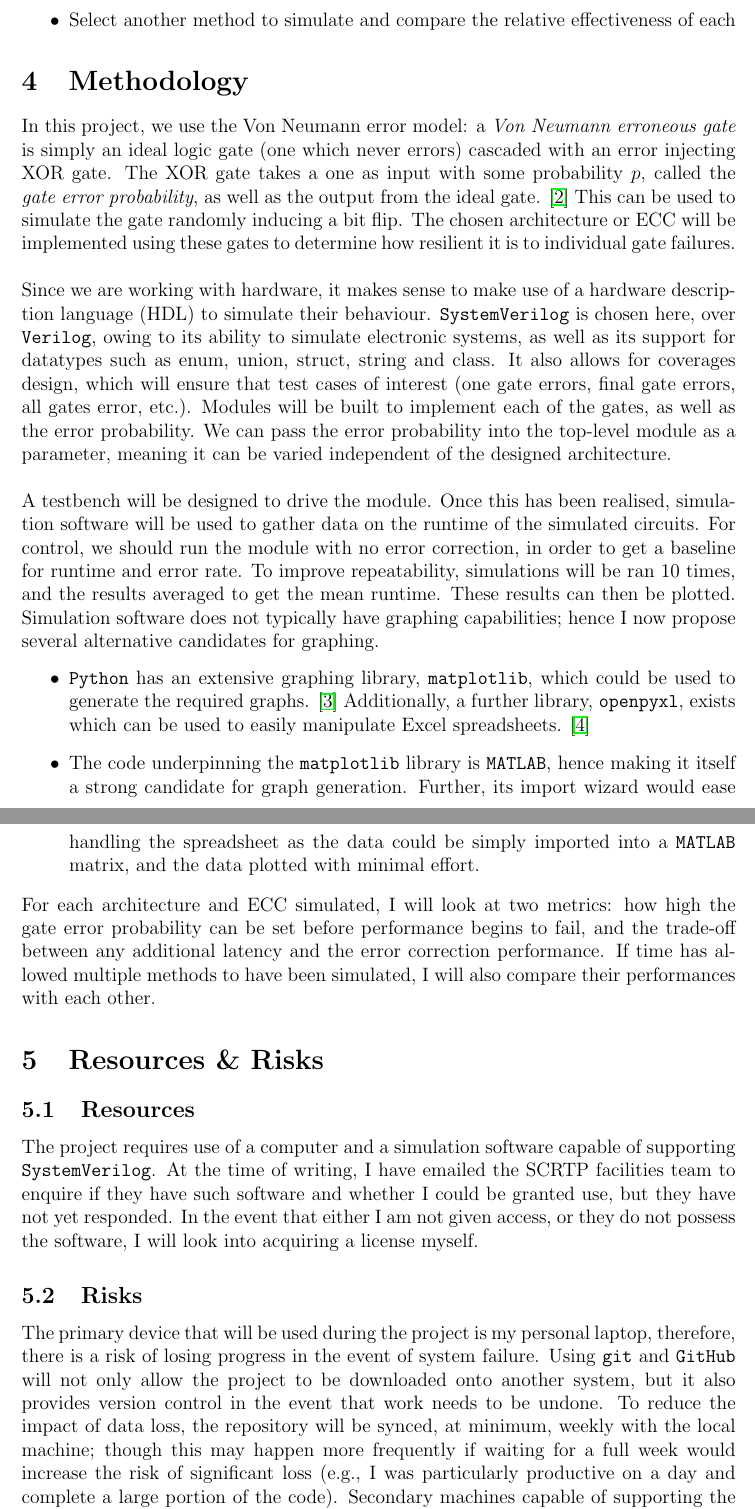
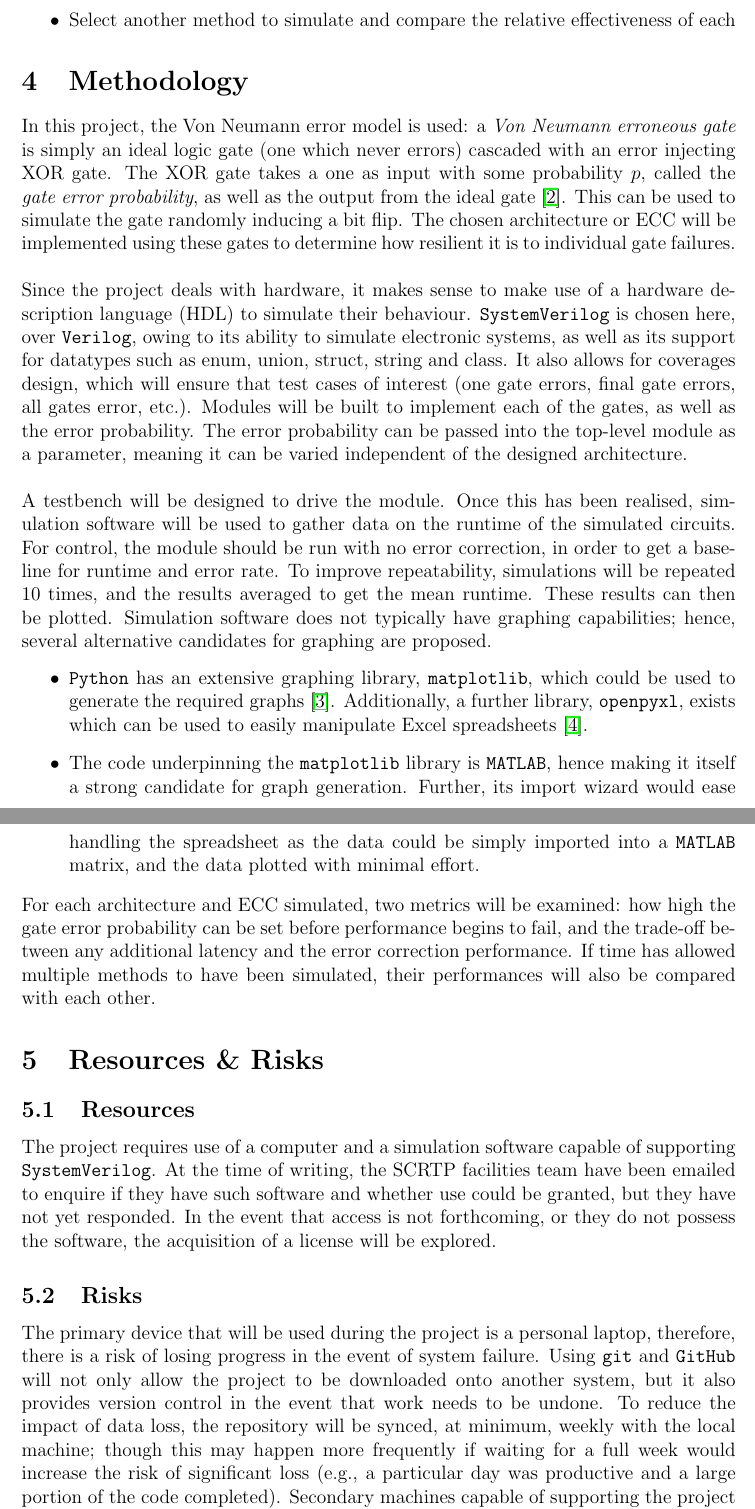
Before and after one commit to alimmeek/reliable-logic-using-unreliable-gates, a LaTeX document (docs/specification.tex): two parts of pages 2 and 3 of 5, joined at a grey line, cut so that both start at the same text. Compiled offline with pdfLaTeX.

Commit message:
Respond to supervisor feedback

```diff
--- a/docs/specification.tex
+++ b/docs/specification.tex
@@ -57,54 +57,55 @@ project, but are not necessary for its successful completion.
 
 
 \section{Methodology} \label{sec:meth}
-In this project, we use the Von Neumann error model: a \emph{Von Neumann erroneous gate} is simply an ideal logic
+In this project, the Von Neumann error model is used: a \emph{Von Neumann erroneous gate} is simply an ideal logic
 gate (one which never errors) cascaded with an error injecting XOR gate. The XOR gate takes a one as input with some
-probability $p$, called the \emph{gate error probability}, as well as the output from the ideal gate. \cite{ref2}
+probability $p$, called the \emph{gate error probability}, as well as the output from the ideal gate \cite{ref2}.
 This can be used to simulate the gate randomly inducing a bit flip. The chosen architecture or ECC will be
 implemented using these gates to determine how resilient it is to individual gate failures. \\
 
-\noindent Since we are working with hardware, it makes sense to make use of a hardware description language (HDL) to
+\noindent Since the project deals with hardware, it makes sense to make use of a hardware description language (HDL) to
 simulate their behaviour. \texttt{SystemVerilog} is chosen here, over \texttt{Verilog}, owing to its ability to
 simulate electronic systems, as well as its support for datatypes such as enum, union, struct, string and class. It
 also allows for coverages design, which will ensure that test cases of interest (one gate errors, final gate errors,
-all gates error, etc.). Modules will be built to implement each of the gates, as well as the error probability. We
-can pass the error probability into the top-level module as a parameter, meaning it can be varied independent of the
-designed architecture. \\
+all gates error, etc.). Modules will be built to implement each of the gates, as well as the error probability. The
+error probability can be passed into the top-level module as a parameter, meaning it can be varied independent of
+the designed architecture. \\
 
 \noindent A testbench will be designed to drive the module. Once this has been realised, simulation software will be
-used to gather data on the runtime of the simulated circuits. For control, we should run the module with no error
-correction, in order to get a baseline for runtime and error rate. To improve repeatability, simulations will be ran
-10 times, and the results averaged to get the mean runtime. These results can then be plotted. Simulation software
-does not typically have graphing capabilities; hence I now propose several alternative candidates for graphing.
+used to gather data on the runtime of the simulated circuits. For control, the module should be run with no error
+correction, in order to get a baseline for runtime and error rate. To improve repeatability, simulations will be
+repeated 10 times, and the results averaged to get the mean runtime. These results can then be plotted. Simulation
+software does not typically have graphing capabilities; hence, several alternative candidates for graphing are
+proposed.
 \begin{itemize}
     \item \texttt{Python} has an extensive graphing library, \texttt{matplotlib}, which could be used to generate
-    the required graphs. \cite{ref3} Additionally, a further library, \texttt{openpyxl}, exists which can be used to
-    easily manipulate Excel spreadsheets. \cite{ref4}
+    the required graphs \cite{ref3}. Additionally, a further library, \texttt{openpyxl}, exists which can be used to
+    easily manipulate Excel spreadsheets \cite{ref4}.
     \item The code underpinning the \texttt{matplotlib} library is \texttt{MATLAB}, hence making it itself a strong
     candidate for graph generation. Further, its import wizard would ease handling the spreadsheet as the data could
     be simply imported into a \texttt{MATLAB} matrix, and the data plotted with minimal effort.
 \end{itemize}
 
-\noindent For each architecture and ECC simulated, I will look at two metrics: how high the gate error probability
+\noindent For each architecture and ECC simulated, two metrics will be examined: how high the gate error probability
 can be set before performance begins to fail, and the trade-off between any additional latency and the error
-correction performance. If time has allowed multiple methods to have been simulated, I will also compare their
-performances with each other.
+correction performance. If time has allowed multiple methods to have been simulated, their performances will also be
+compared with each other.
 
 
 \section{Resources \& Risks}
 \subsection{Resources}
 The project requires use of a computer and a simulation software capable of supporting \texttt{SystemVerilog}. At
-the time of writing, I have emailed the SCRTP facilities team to enquire if they have such software and whether I
-could be granted use, but they have not yet responded. In the event that either I am not given access, or they do
-not possess the software, I will look into acquiring a license myself.
+the time of writing, the SCRTP facilities team have been emailed to enquire if they have such software and whether
+use could be granted, but they have not yet responded. In the event that access is not forthcoming, or they do
+not possess the software, the acquisition of a license will be explored.
 
 \subsection{Risks}
-The primary device that will be used during the project is my personal laptop, therefore, there is a risk of losing
+The primary device that will be used during the project is a personal laptop, therefore, there is a risk of losing
 progress in the event of system failure. Using \texttt{git} and \texttt{GitHub} will not only allow the project to
 be downloaded onto another system, but it also provides version control in the event that work needs to be undone.
 To reduce the impact of data loss, the repository will be synced, at minimum, weekly with the local machine; though
-this may happen more frequently if waiting for a full week would increase the risk of significant loss (e.g., I was
-particularly productive on a day and complete a large portion of the code). Secondary machines capable of supporting
+this may happen more frequently if waiting for a full week would increase the risk of significant loss (e.g., a
+particular day was productive and a large portion of the code completed). Secondary machines capable of supporting
 the project are available in both the School of Engineering and Department of Computer Science Computer Labs.
 
 
```
Also changed, not shown: docs/specification.tex (6 more changed lines).
